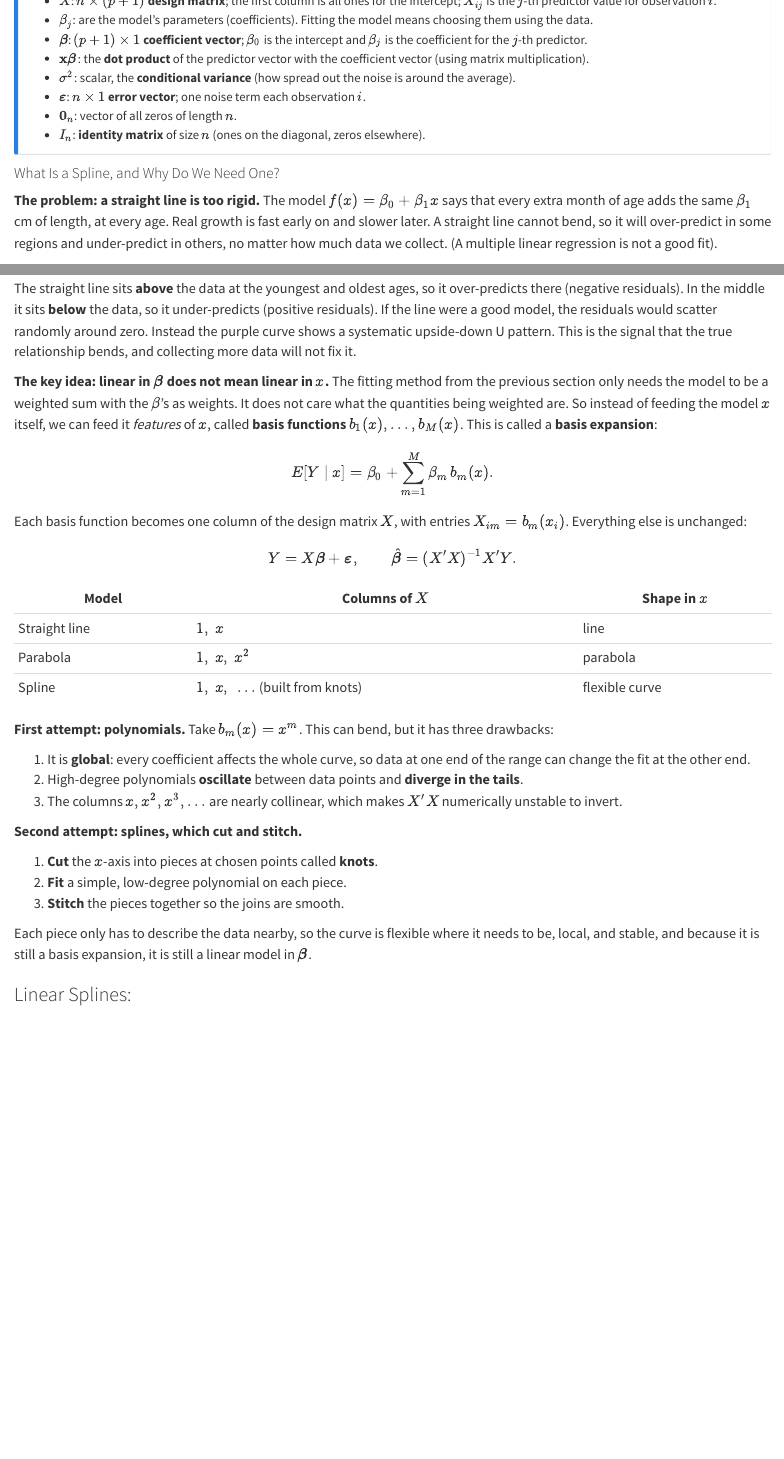
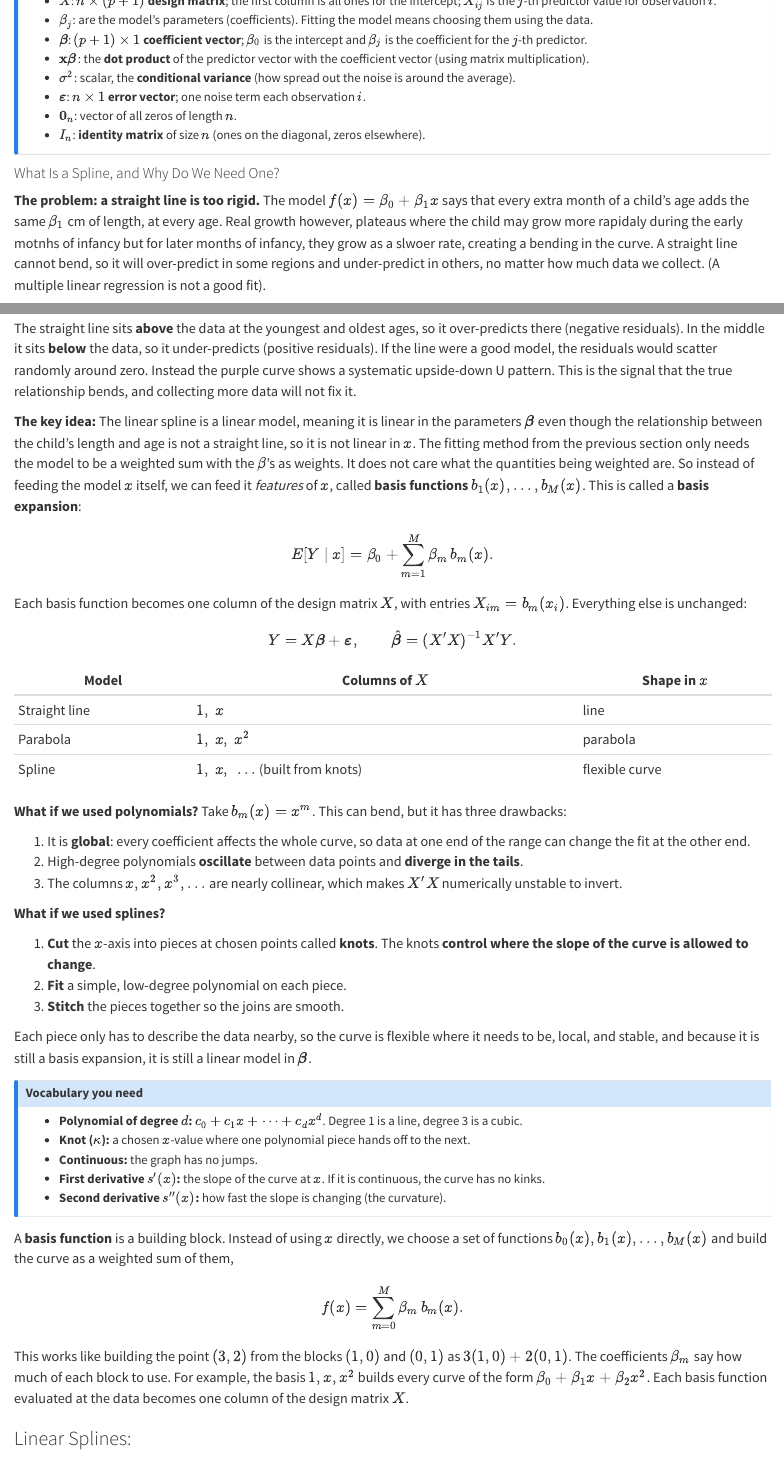
Before and after one commit to Graviton12/6400_Advanced_Machine_Learning_Portfolio, a Quarto document (splines.qmd): the page in a window 1100 px wide, from 1830 px down, and a second part further down, joined at a grey line. Rendered offline with R 4.5, knitr and Pandoc in place of Quarto, with nearby package versions.

Commit message:
updated commit

````diff
--- a/splines.qmd
+++ b/splines.qmd
@@ -120,7 +120,7 @@ $$
 
 #### What Is a Spline, and Why Do We Need One?
 
-**The problem: a straight line is too rigid.** The model $f(x) = \beta_0 + \beta_1 x$ says that every extra month of age adds the same $\beta_1$ cm of length, at every age. Real growth is fast early on and slower later. A straight line cannot bend, so it will over-predict in some regions and under-predict in others, no matter how much data we collect. (A multiple linear regression is not a good fit).
+**The problem: a straight line is too rigid.** The model $f(x) = \beta_0 + \beta_1 x$ says that every extra month of a child's age adds the same $\beta_1$ cm of length, at every age. Real growth however, plateaus where the child may grow more rapidaly during the early motnhs of infancy but for later months of infancy, they grow as a slwoer rate, creating a bending in the curve. A straight line cannot bend, so it will over-predict in some regions and under-predict in others, no matter how much data we collect. (A multiple linear regression is not a good fit).
 
 ```{python}
 
@@ -174,7 +174,7 @@ plt.show()
 
 The straight line sits **above** the data at the youngest and oldest ages, so it over-predicts there (negative residuals). In the middle it sits **below** the data, so it under-predicts (positive residuals). If the line were a good model, the residuals would scatter randomly around zero. Instead the purple curve shows a systematic upside-down U pattern. This is the signal that the true relationship bends, and collecting more data will not fix it.
 
-**The key idea: linear in $\boldsymbol\beta$ does not mean linear in $x$.** The fitting method from the previous section only needs the model to be a weighted sum with the $\beta$'s as weights. It does not care what the quantities being weighted are. So instead of feeding the model $x$ itself, we can feed it *features* of $x$, called **basis functions** $b_1(x), \dots, b_M(x)$. This is called a **basis expansion**:
+**The key idea:** The linear spline is a linear model, meaning it is linear in the parameters $\boldsymbol\beta$ even though the relationship between the child's length and age is not a straight line, so it is not linear in $x$. The fitting method from the previous section only needs the model to be a weighted sum with the $\beta$'s as weights. It does not care what the quantities being weighted are. So instead of feeding the model $x$ itself, we can feed it *features* of $x$, called **basis functions** $b_1(x), \dots, b_M(x)$. This is called a **basis expansion**:
 
 $$
 E[Y \mid x] = \beta_0 + \sum_{m=1}^{M} \beta_m\, b_m(x).
@@ -192,19 +192,32 @@ $$
 | Parabola | $1,\ x,\ x^2$ | parabola |
 | Spline | $1,\ x,\ \dots$ (built from knots) | flexible curve |
 
-**First attempt: polynomials.** Take $b_m(x) = x^m$. This can bend, but it has three drawbacks:
+**What if we used polynomials?** Take $b_m(x) = x^m$. This can bend, but it has three drawbacks:
 
 1. It is **global**: every coefficient affects the whole curve, so data at one end of the range can change the fit at the other end.
 2. High-degree polynomials **oscillate** between data points and **diverge in the tails**.
 3. The columns $x, x^2, x^3, \dots$ are nearly collinear, which makes $X'X$ numerically unstable to invert.
 
-**Second attempt: splines, which cut and stitch.**
+**What if we used splines?**
 
-1. **Cut** the $x$-axis into pieces at chosen points called **knots**.
+1. **Cut** the $x$-axis into pieces at chosen points called **knots**. The knots **control where the slope of the curve is allowed to change**.
 2. **Fit** a simple, low-degree polynomial on each piece.
 3. **Stitch** the pieces together so the joins are smooth.
 
 Each piece only has to describe the data nearby, so the curve is flexible where it needs to be, local, and stable, and because it is still a basis expansion, it is still a linear model in $\boldsymbol\beta$.
+
+::: {.callout-note}
+## Vocabulary you need
+- **Polynomial of degree $d$:** $c_0 + c_1x + \cdots + c_dx^d$. Degree 1 is a line, degree 3 is a cubic.
+- **Knot ($\kappa$):** a chosen $x$-value where one polynomial piece hands off to the next.
+- **Continuous:** the graph has no jumps.
+- **First derivative $s'(x)$:** the slope of the curve at $x$. If it is continuous, the curve has no kinks.
+- **Second derivative $s''(x)$:** how fast the slope is changing (the curvature).
+:::
+
+A **basis function** is a building block. Instead of using $x$ directly, we choose a set of functions $b_0(x), b_1(x), \dots, b_M(x)$ and build the curve as a weighted sum of them,
+$$f(x) = \sum_{m=0}^{M} \beta_m\, b_m(x).$$
+This works like building the point $(3,2)$ from the blocks $(1,0)$ and $(0,1)$ as $3(1,0) + 2(0,1)$. The coefficients $\beta_m$ say how much of each block to use. For example, the basis $1, x, x^2$ builds every curve of the form $\beta_0 + \beta_1 x + \beta_2 x^2$. Each basis function evaluated at the data becomes one column of the design matrix $X$.
 
 ### Linear Splines:
 
````
Also changed, not shown: 2 other files.
